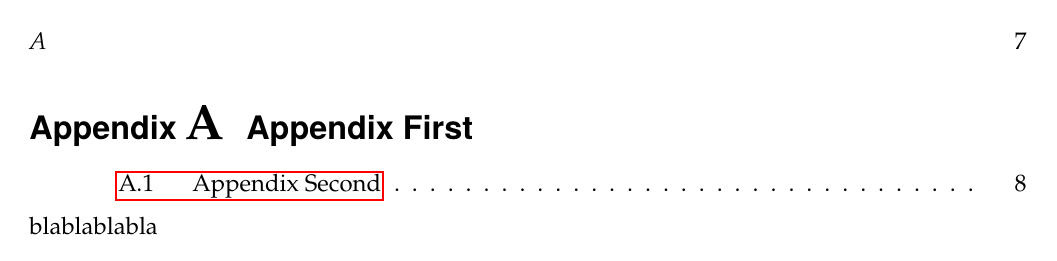
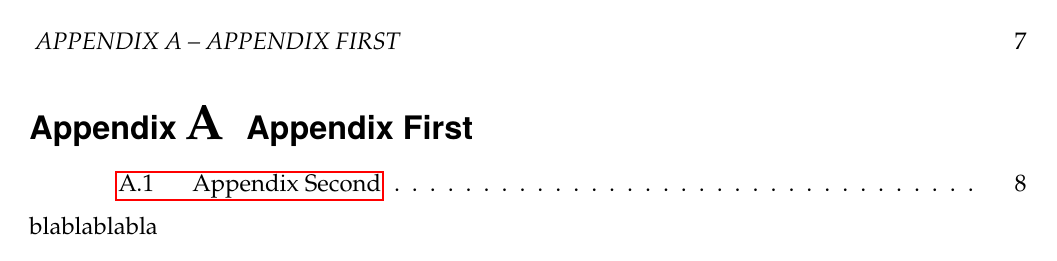
Before and after one commit to abettini99/Group-Report-Template, a LaTeX thesis (main.tex): page 17 of 18. Compiled offline with pdfLaTeX.

Commit message:
Fixed appendix headers

```diff
--- a/main.tex
+++ b/main.tex
@@ -108,8 +108,8 @@
 %   \createmark{chapter}{left}{nonumber}{}{}}
 
 \makepagestyle{appendix}
-\makeevenhead{appendix}{\thepage}{}{\itshape\MakeUppercase{\leftmark}}
-\makeoddhead{appendix}{\itshape\MakeUppercase{\getCurrentSectionNumber~\rightmark}}{}{\thepage}
+\makeevenhead{appendix}{\thepage}{}{\itshape\MakeUppercase{Appendix \thesection~--~\leftmark}}
+\makeoddhead{appendix}{\itshape\MakeUppercase{ Appendix \thesection~--~\leftmark}}{}{\thepage}
 \makeevenfoot{appendix}{}{}{}
 \makeoddfoot{appendix}{}{}{}
 % \makepsmarks{mystyle}{%
```
